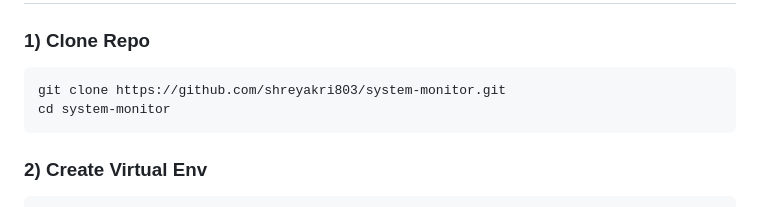
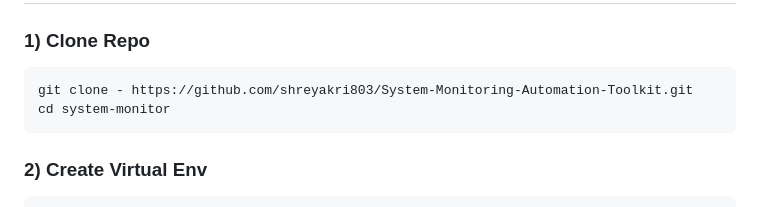
Before and after one commit to shreyakri803/System-Monitoring-Automation-Toolkit, a Markdown page: README.md, the part around the change. GitHub-like rendering.

````diff
--- a/README.md
+++ b/README.md
@@ -113,7 +113,7 @@ psutil → live metrics → memory + CSV
 ### 1) Clone Repo
 
 ```bash
-git clone https://github.com/shreyakri803/system-monitor.git
+git clone - https://github.com/shreyakri803/System-Monitoring-Automation-Toolkit.git
 cd system-monitor
 ```
 
````
